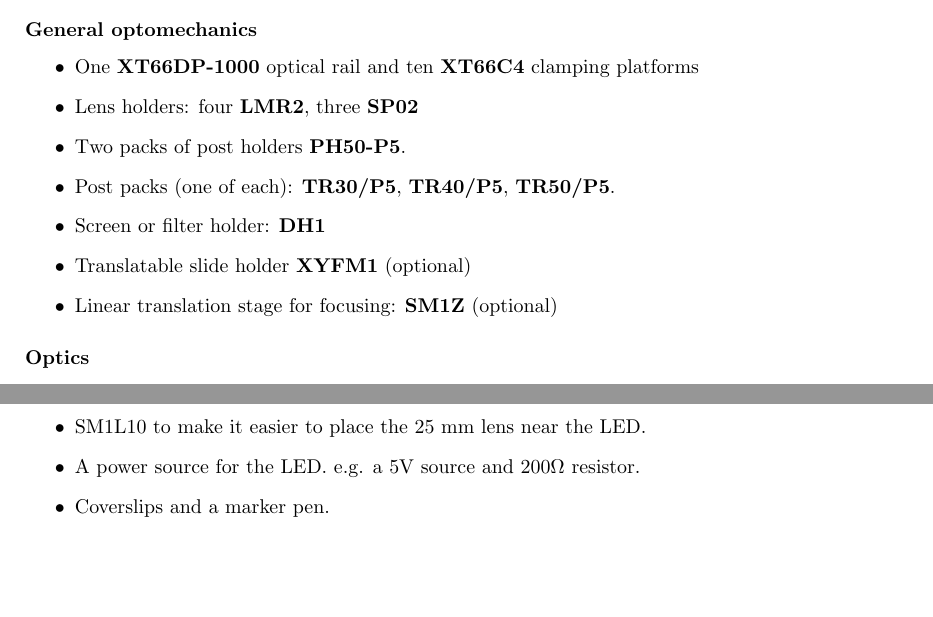
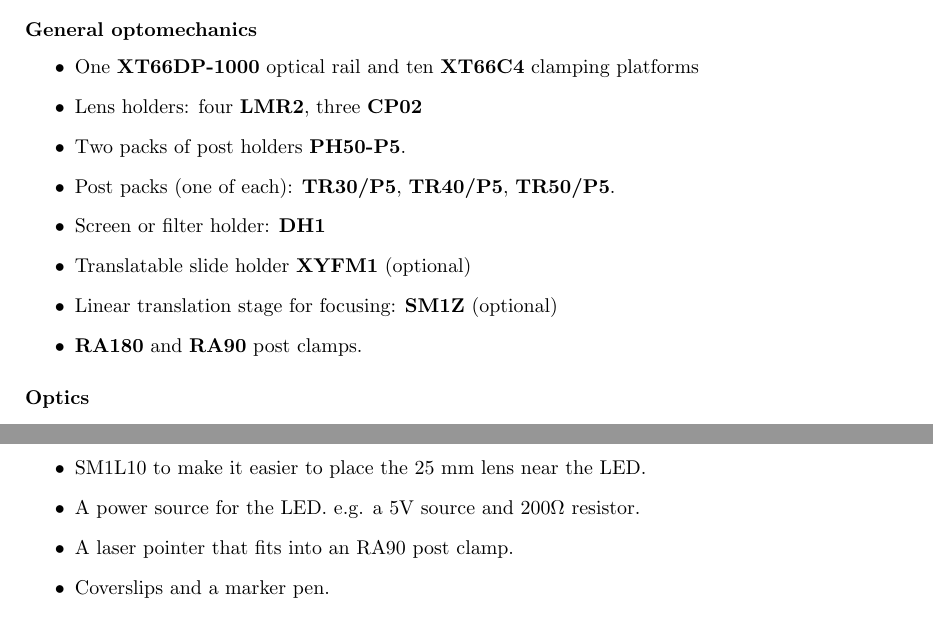
Before and after one commit to tenss/bench_optics, a LaTeX problem sheet (opticsExercises.tex): two parts of pages 1 and 2 of 10, joined at a grey line, cut so that both start at the same text, the shorter picture padded with empty space. Compiled offline with pdfLaTeX.

Commit message:
corrections

```diff
--- a/opticsExercises.tex
+++ b/opticsExercises.tex
@@ -75,12 +75,13 @@
 \subsubsection{General optomechanics}
 \begin{itemize}
 \item One \textbf{XT66DP-1000} optical rail and ten \textbf{XT66C4} clamping platforms
-\item Lens holders: four \textbf{LMR2}, three \textbf{SP02}
+\item Lens holders: four \textbf{LMR2}, three \textbf{CP02}
 \item Two packs of post holders \textbf{PH50-P5}.
 \item Post packs (one of each): \textbf{TR30/P5}, \textbf{TR40/P5}, \textbf{TR50/P5}.
 \item Screen or filter holder: \textbf{DH1}
 \item Translatable slide holder \textbf{XYFM1} (optional)
 \item Linear translation stage for focusing: \textbf{SM1Z} (optional)
+\item \textbf{RA180} and \textbf{RA90} post clamps.
 \end{itemize}
 
 
@@ -102,6 +103,7 @@
 \item LED mount \item{S1LEDM}
 \item A 1'' SM1 tube \item{SM1L10} to make it easier to place the 25 mm lens near the LED.
 \item A power source for the LED. e.g. a 5V source and $200\Omega$ resistor.
+\item A laser pointer that fits into an RA90 post clamp.
 \item Coverslips and a marker pen.
 \item Slides to image. Golgi stained brain slices work well.
 Failing that, you could by a `toy' slide kit like that supplied by Celestron.
```
Also changed, not shown: opticsExercises.tex (4 more changed lines).
